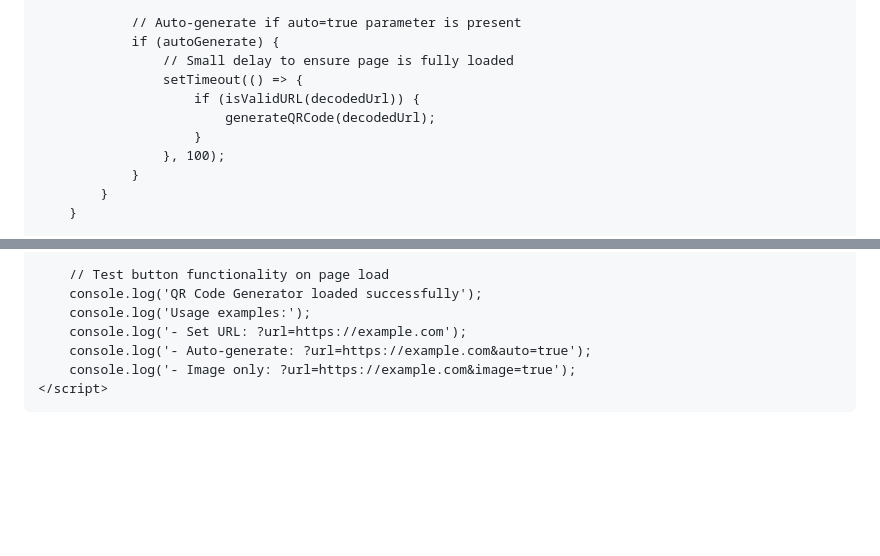
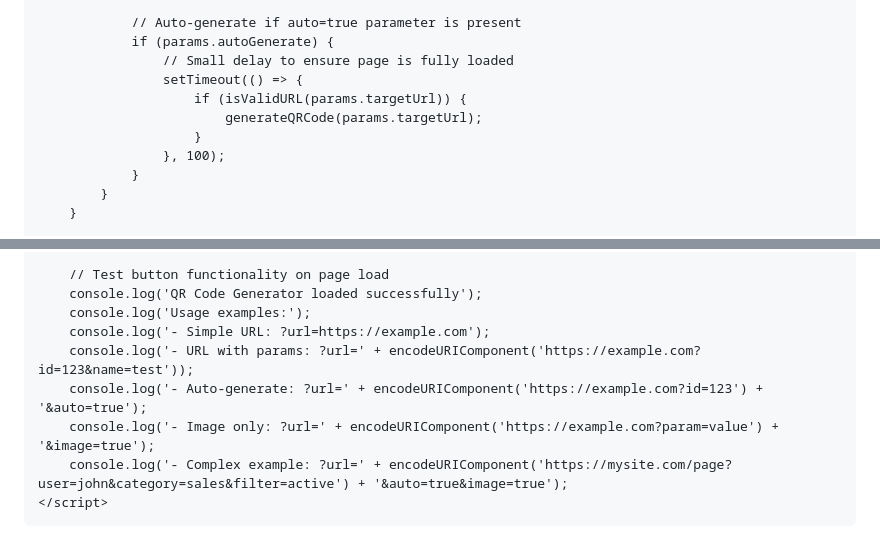
Before and after one commit to chris-fasten/chris-fasten.github.io, a Markdown page: README.md, 2 parts joined by grey strips. GitHub-like rendering; blank space fills up the shorter version.

```diff
--- a/README.md
+++ b/README.md
@@ -353,11 +408,11 @@
                 }
 
                 // Auto-generate if auto=true parameter is present
-                if (autoGenerate) {
+                if (params.autoGenerate) {
                     // Small delay to ensure page is fully loaded
                     setTimeout(() => {
-                        if (isValidURL(decodedUrl)) {
-                            generateQRCode(decodedUrl);
+                        if (isValidURL(params.targetUrl)) {
+                            generateQRCode(params.targetUrl);
                         }
                     }, 100);
                 }
@@ -427,9 +482,11 @@
         // Test button functionality on page load
         console.log('QR Code Generator loaded successfully');
         console.log('Usage examples:');
-        console.log('- Set URL: ?url=https://example.com');
-        console.log('- Auto-generate: ?url=https://example.com&auto=true');
-        console.log('- Image only: ?url=https://example.com&image=true');
+        console.log('- Simple URL: ?url=https://example.com');
+        console.log('- URL with params: ?url=' + encodeURIComponent('https://example.com?id=123&name=test'));
+        console.log('- Auto-generate: ?url=' + encodeURIComponent('https://example.com?id=123') + '&auto=true');
+        console.log('- Image only: ?url=' + encodeURIComponent('https://example.com?param=value') + '&image=true');
+        console.log('- Complex example: ?url=' + encodeURIComponent('https://mysite.com/page?user=john&category=sales&filter=active') + '&auto=true&image=true');
     </script>
 </body>
 </html>
```
Also changed, not shown: other parts of README.md (+66 -11 lines).
